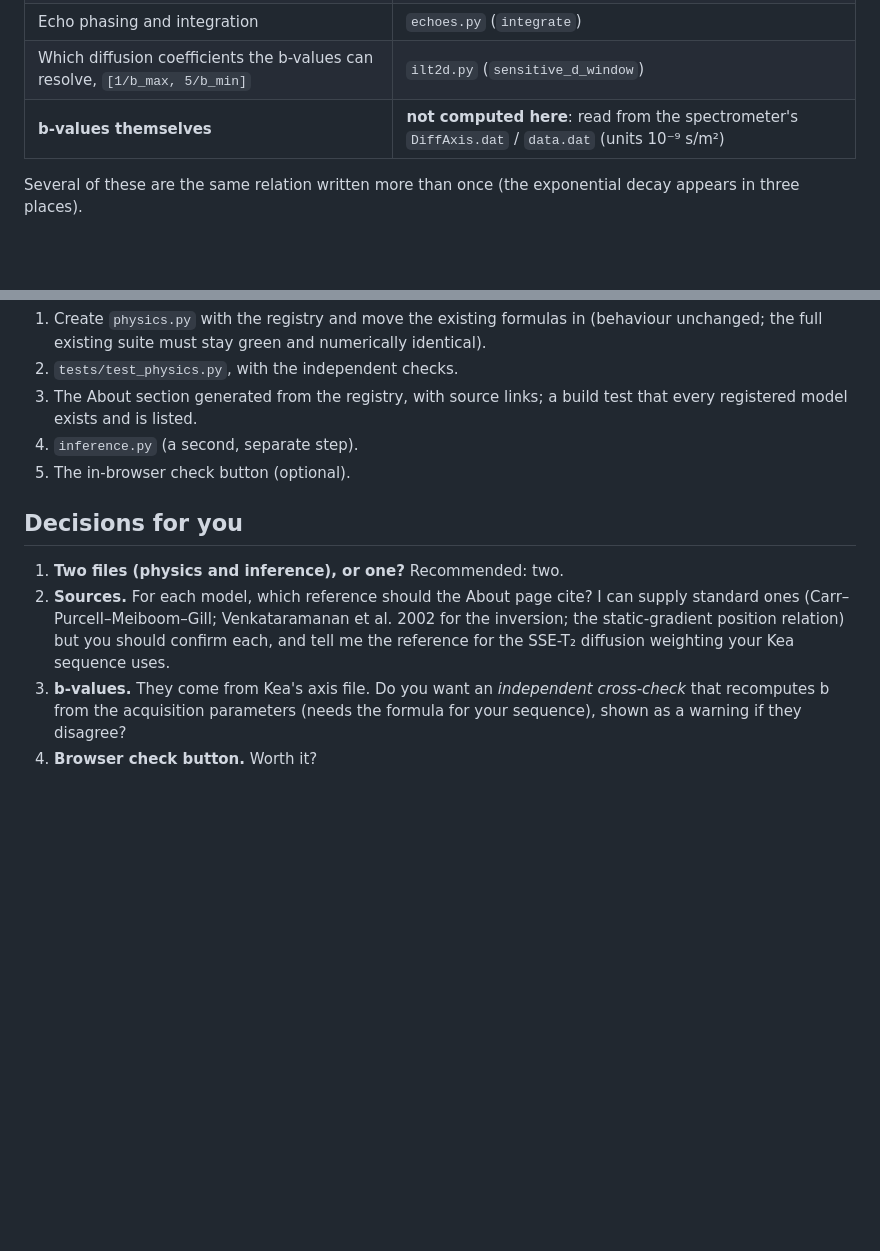
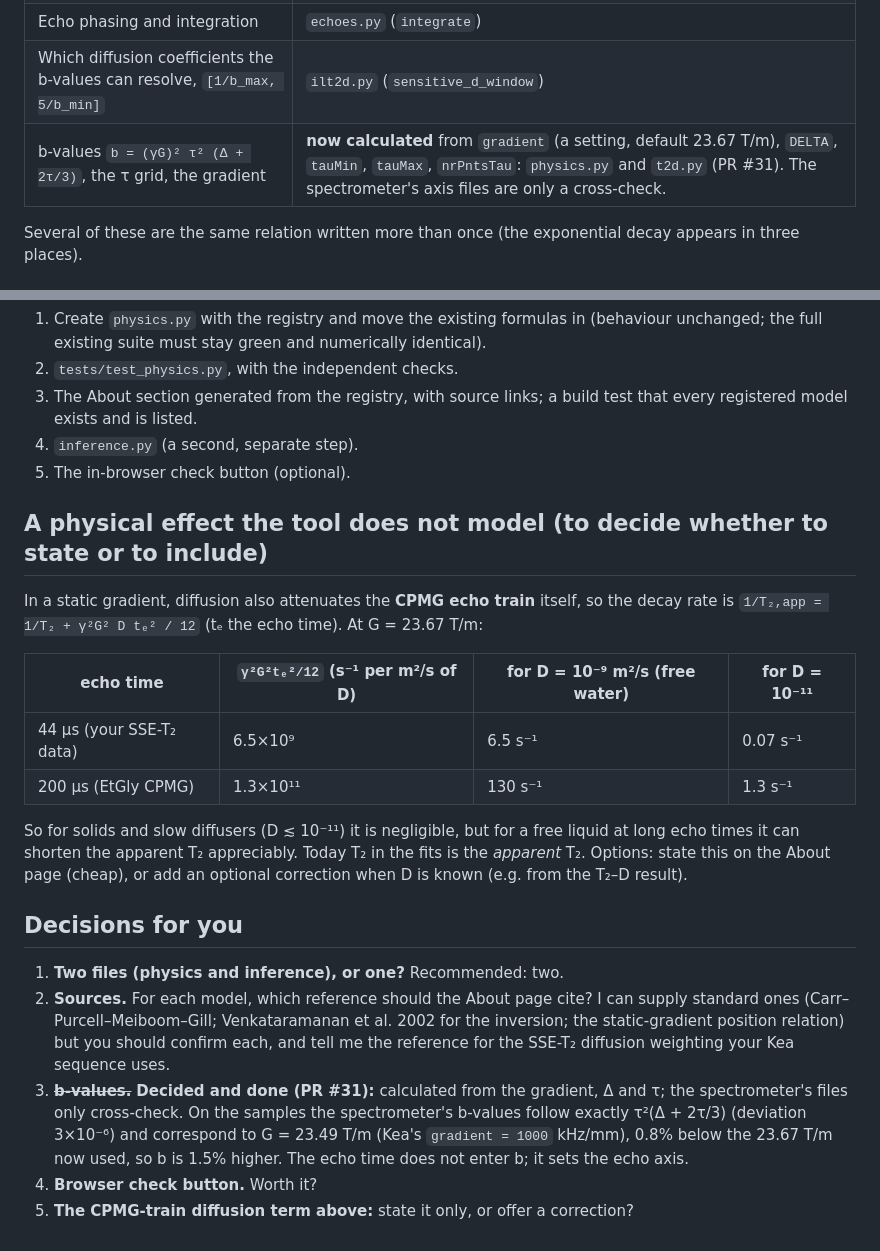
Before and after one commit to tkmeldrum/nmr-dashboard, a Markdown page: docs/PLAN_PHYSICS.md, 2 parts joined by grey strips. Drawn GitHub-style; blank space fills up the shorter version.

Commit message:
Plan: b-values decided and built; static-gradient diffusion in the echo train as an open question
Co-Authored-By: Claude Sonnet 5.5 <noreply@anthropic.com>

```diff
--- a/docs/PLAN_PHYSICS.md
+++ b/docs/PLAN_PHYSICS.md
@@ -20,7 +20,7 @@ from, and link to the exact lines. Tests should check each model against indepen
 | Position from frequency `z = f / (γ G)`; resolution `Δz = 1 / (N Δt γ G)`; nucleus γ | `echoes.py` (`ft`, `native_resolution_um`), `constants.py` |
 | Echo phasing and integration | `echoes.py` (`integrate`) |
 | Which diffusion coefficients the b-values can resolve, `[1/b_max, 5/b_min]` | `ilt2d.py` (`sensitive_d_window`) |
-| **b-values themselves** | **not computed here**: read from the spectrometer's `DiffAxis.dat` / `data.dat` (units 10⁻⁹ s/m²) |
+| b-values `b = (γG)² τ² (Δ + 2τ/3)`, the τ grid, the gradient | **now calculated** from `gradient` (a setting, default 23.67 T/m), `DELTA`, `tauMin`, `tauMax`, `nrPntsTau`: `physics.py` and `t2d.py` (PR #31). The spectrometer's axis files are only a cross-check. |
 
 Several of these are the same relation written more than once (the exponential decay appears in three places).
 
@@ -82,9 +82,21 @@ Optionally the About page gets a **"Run these checks in your browser"** button t
 4. `inference.py` (a second, separate step).
 5. The in-browser check button (optional).
 
+## A physical effect the tool does not model (to decide whether to state or to include)
+
+In a static gradient, diffusion also attenuates the **CPMG echo train** itself, so the decay rate is `1/T₂,app = 1/T₂ + γ²G² D tₑ² / 12` (tₑ the echo time). At G = 23.67 T/m:
+
+| echo time | `γ²G²tₑ²/12` (s⁻¹ per m²/s of D) | for D = 10⁻⁹ m²/s (free water) | for D = 10⁻¹¹ |
+|---|---|---|---|
+| 44 µs (your SSE-T₂ data) | 6.5×10⁹ | 6.5 s⁻¹ | 0.07 s⁻¹ |
+| 200 µs (EtGly CPMG) | 1.3×10¹¹ | 130 s⁻¹ | 1.3 s⁻¹ |
+
+So for solids and slow diffusers (D ≲ 10⁻¹¹) it is negligible, but for a free liquid at long echo times it can shorten the apparent T₂ appreciably. Today T₂ in the fits is the *apparent* T₂. Options: state this on the About page (cheap), or add an optional correction when D is known (e.g. from the T₂–D result).
+
 ## Decisions for you
 
 1. **Two files (physics and inference), or one?** Recommended: two.
 2. **Sources.** For each model, which reference should the About page cite? I can supply standard ones (Carr–Purcell–Meiboom–Gill; Venkataramanan et al. 2002 for the inversion; the static-gradient position relation) but you should confirm each, and tell me the reference for the SSE-T₂ diffusion weighting your Kea sequence uses.
-3. **b-values.** They come from Kea's axis file. Do you want an *independent cross-check* that recomputes b from the acquisition parameters (needs the formula for your sequence), shown as a warning if they disagree?
+3. ~~**b-values.**~~ **Decided and done (PR #31):** calculated from the gradient, Δ and τ; the spectrometer's files only cross-check. On the samples the spectrometer's b-values follow exactly τ²(Δ + 2τ/3) (deviation 3×10⁻⁶) and correspond to G = 23.49 T/m (Kea's `gradient = 1000` kHz/mm), 0.8% below the 23.67 T/m now used, so b is 1.5% higher. The echo time does not enter b; it sets the echo axis.
 4. **Browser check button.** Worth it?
+5. **The CPMG-train diffusion term above:** state it only, or offer a correction?
```
